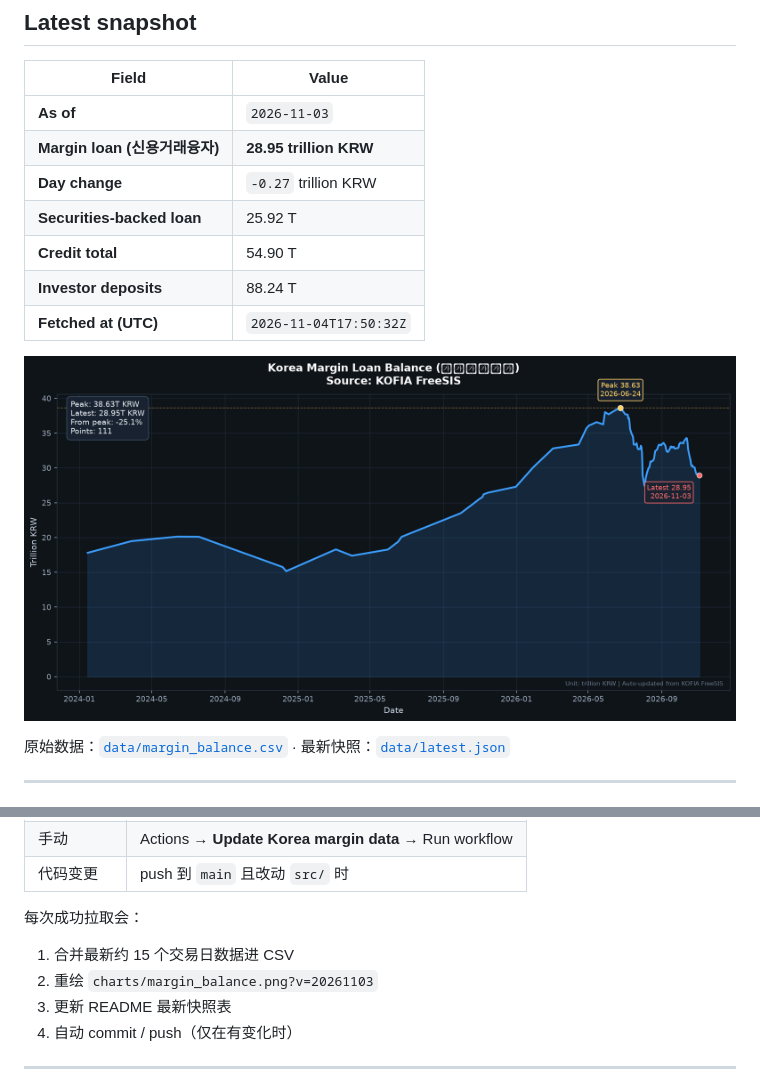
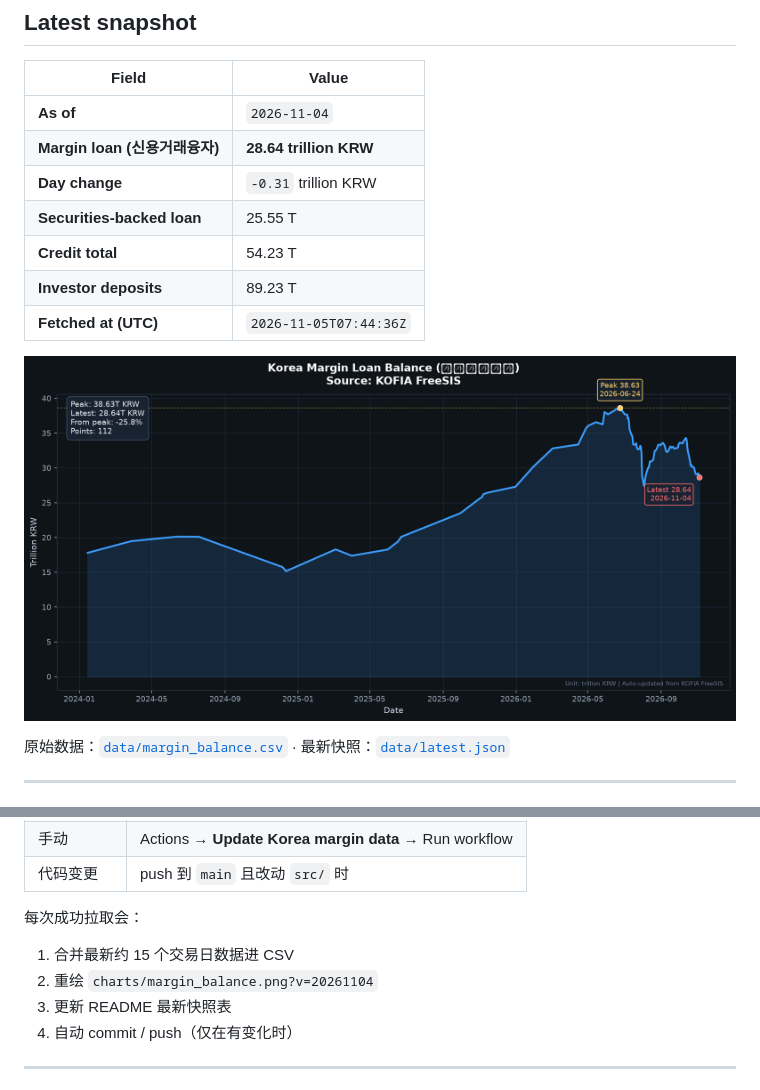
Before and after one commit to louco999/korea-margin-tracker, a Markdown page: README.md, 2 parts joined by grey strips. Drawn GitHub-style; pictures changed too: charts/margin_balance.png.

Commit message:
data: margin loan 28.644621T KRW as of 2026-11-04

```diff
--- a/README.md
+++ b/README.md
@@ -13,16 +13,16 @@
 <!-- LATEST:START -->
 | Field | Value |
 |---|---|
-| **As of** | `2026-11-03` |
-| **Margin loan (신용거래융자)** | **28.95 trillion KRW** |
-| **Day change** | `-0.27` trillion KRW |
-| **Securities-backed loan** | 25.92 T |
-| **Credit total** | 54.90 T |
-| **Investor deposits** | 88.24 T |
-| **Fetched at (UTC)** | `2026-11-04T17:50:32Z` |
+| **As of** | `2026-11-04` |
+| **Margin loan (신용거래융자)** | **28.64 trillion KRW** |
+| **Day change** | `-0.31` trillion KRW |
+| **Securities-backed loan** | 25.55 T |
+| **Credit total** | 54.23 T |
+| **Investor deposits** | 89.23 T |
+| **Fetched at (UTC)** | `2026-11-05T07:44:36Z` |
 <!-- LATEST:END -->
 
-![Margin loan chart](charts/margin_balance.png?v=20261103)
+![Margin loan chart](charts/margin_balance.png?v=20261104)
 
 原始数据：[`data/margin_balance.csv`](data/margin_balance.csv) · 最新快照：[`data/latest.json`](data/latest.json)
 
@@ -55,7 +55,7 @@ GitHub Actions 工作流：`.github/workflows/update.yml`
 每次成功拉取会：
 
 1. 合并最新约 15 个交易日数据进 CSV
-2. 重绘 `charts/margin_balance.png?v=20261103`
+2. 重绘 `charts/margin_balance.png?v=20261104`
 3. 更新 README 最新快照表
 4. 自动 commit / push（仅在有变化时）
 
```
Also changed, not shown: 2 other files.
